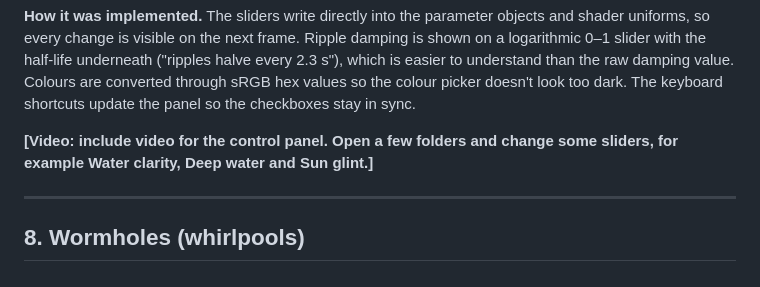
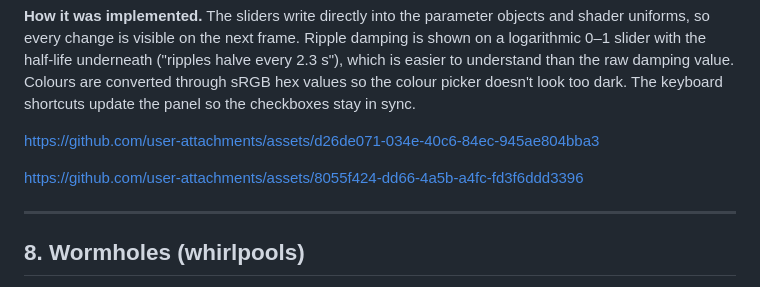
Before and after one commit to FadiHallaso1/Computer-Graphics-Project, a Markdown page: water-demo/REPORT.md, the part around the change. Drawn GitHub-style.

Commit message:
Include video links for control panel demonstration
Added links to video assets demonstrating the control panel functionality.

```diff
--- a/water-demo/REPORT.md
+++ b/water-demo/REPORT.md
@@ -201,7 +201,14 @@ https://github.com/user-attachments/assets/3098aa59-e27b-42d4-a69e-a1eeaec7661a
 
 **How it was implemented.** The sliders write directly into the parameter objects and shader uniforms, so every change is visible on the next frame. Ripple damping is shown on a logarithmic 0–1 slider with the half-life underneath ("ripples halve every 2.3 s"), which is easier to understand than the raw damping value. Colours are converted through sRGB hex values so the colour picker doesn't look too dark. The keyboard shortcuts update the panel so the checkboxes stay in sync.
 
-**[Video: include video for the control panel. Open a few folders and change some sliders, for example Water clarity, Deep water and Sun glint.]**
+
+
+https://github.com/user-attachments/assets/d26de071-034e-40c6-84ec-945ae804bba3
+
+
+
+https://github.com/user-attachments/assets/8055f424-dd66-4a5b-a4fc-fd3f6ddd3396
+
 
 ---
 
```
